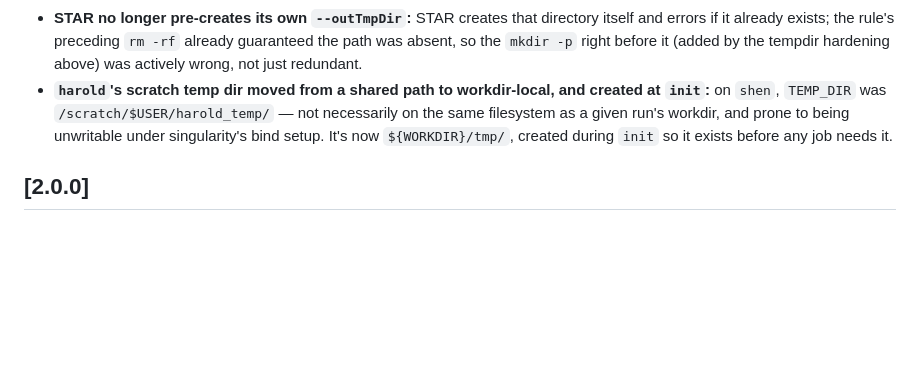
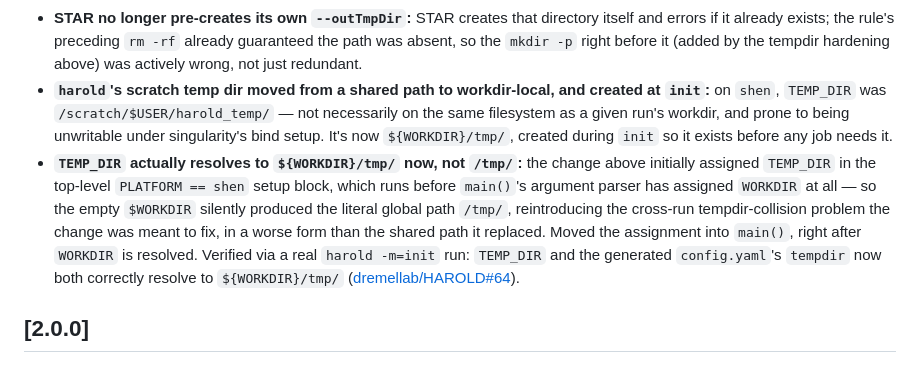
Before and after one commit to dremellab/HAROLD, a Markdown page: CHANGELOG.md, the part around the change. Drawn GitHub-style; blank space fills up the shorter version.

Commit message:
docs: add CHANGELOG entry for the TEMP_DIR /tmp/ resolution fix (#64)
⚡ generated by AI ⚡

```diff
--- a/CHANGELOG.md
+++ b/CHANGELOG.md
@@ -18,6 +18,7 @@ All notable changes to this project will be documented in this file.
 - **Per-job scratch/tempdir creation hardened across rules:** `star_align_two_pass`, `sort_star`, `cutadapt`, `mark_duplicates`, `rustqc_rna_combined_probe`, `rustqc_rna_combined`, `rseqc_read_gc`, `rustqc_rna_region`, and `junctions_to_bigbed` now create their tempdir's parent directory first, verify it's writable, `rm -rf` any stale leftover from a prior attempt, and clean up via an `EXIT` trap — instead of a bare `mkdir -p` with no guarantee the target was clean or writable.
 - **STAR no longer pre-creates its own `--outTmpDir`:** STAR creates that directory itself and errors if it already exists; the rule's preceding `rm -rf` already guaranteed the path was absent, so the `mkdir -p` right before it (added by the tempdir hardening above) was actively wrong, not just redundant.
 - **`harold`'s scratch temp dir moved from a shared path to workdir-local, and created at `init`:** on `shen`, `TEMP_DIR` was `/scratch/$USER/harold_temp/` — not necessarily on the same filesystem as a given run's workdir, and prone to being unwritable under singularity's bind setup. It's now `${WORKDIR}/tmp/`, created during `init` so it exists before any job needs it.
+- **`TEMP_DIR` actually resolves to `${WORKDIR}/tmp/` now, not `/tmp/`:** the change above initially assigned `TEMP_DIR` in the top-level `PLATFORM == shen` setup block, which runs before `main()`'s argument parser has assigned `WORKDIR` at all — so the empty `$WORKDIR` silently produced the literal global path `/tmp/`, reintroducing the cross-run tempdir-collision problem the change was meant to fix, in a worse form than the shared path it replaced. Moved the assignment into `main()`, right after `WORKDIR` is resolved. Verified via a real `harold -m=init` run: `TEMP_DIR` and the generated `config.yaml`'s `tempdir` now both correctly resolve to `${WORKDIR}/tmp/` ([dremellab/HAROLD#64](https://github.com/dremellab/HAROLD/issues/64)).
 
 ## [2.0.0]
 
```
